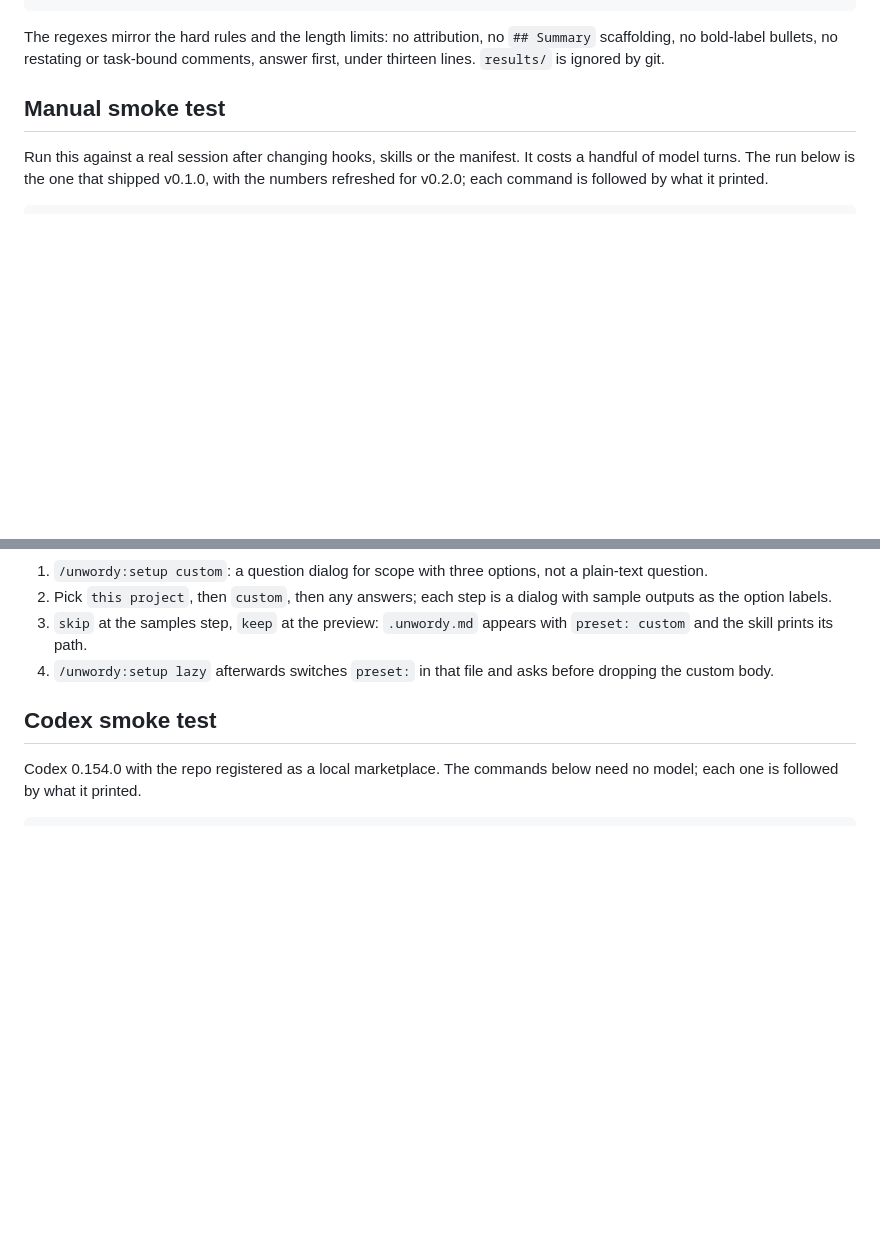
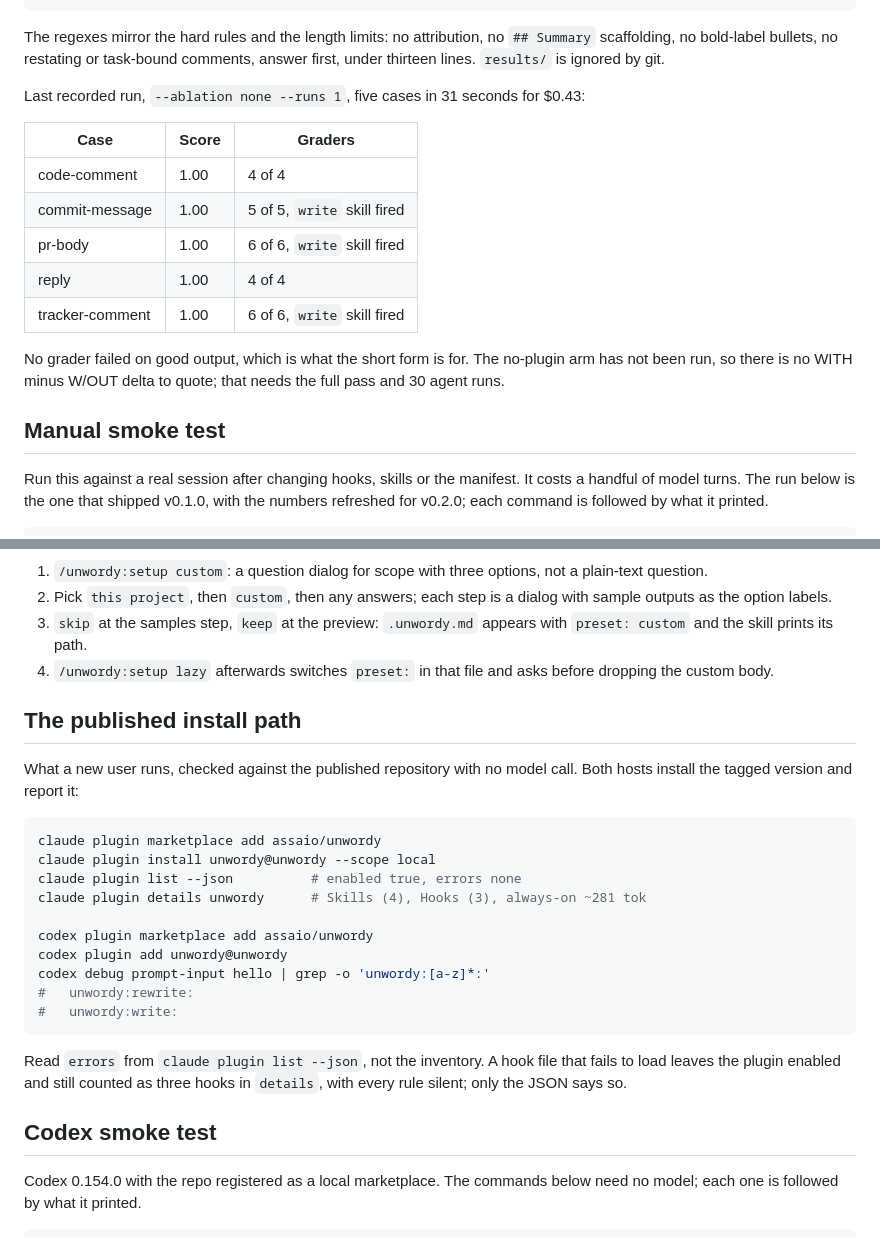
Before and after one commit to assaio/unwordy, a Markdown page: CONTRIBUTING.md, 2 parts joined by grey strips. Rendered like a GitHub page; blank space fills up the shorter version.

Commit message:
Record the eval pass and the published install path
The short eval form scored every case at 1.00, so no grader misfires on good
output. The install section documents that a failed hook load shows up only
in the JSON: details still counts three hooks while every rule is silent.

````diff
--- a/CONTRIBUTING.md
+++ b/CONTRIBUTING.md
@@ -70,6 +70,21 @@ claude plugin eval . --ablation none --runs 1  # 5 runs, while editing graders
 The regexes mirror the hard rules and the length limits: no attribution, no
 `## Summary` scaffolding, no bold-label bullets, no restating or task-bound
 comments, answer first, under thirteen lines. `results/` is ignored by git.
+
+Last recorded run, `--ablation none --runs 1`, five cases in 31 seconds for
+$0.43:
+
+| Case | Score | Graders |
+|---|---|---|
+| code-comment | 1.00 | 4 of 4 |
+| commit-message | 1.00 | 5 of 5, `write` skill fired |
+| pr-body | 1.00 | 6 of 6, `write` skill fired |
+| reply | 1.00 | 4 of 4 |
+| tracker-comment | 1.00 | 6 of 6, `write` skill fired |
+
+No grader failed on good output, which is what the short form is for. The
+no-plugin arm has not been run, so there is no WITH minus W/OUT delta to
+quote; that needs the full pass and 30 agent runs.
 
 ## Manual smoke test
 
@@ -157,6 +172,28 @@ answer. To check it by hand in a normal session in the scratch repo:
    with `preset: custom` and the skill prints its path.
 4. `/unwordy:setup lazy` afterwards switches `preset:` in that file and asks
    before dropping the custom body.
+
+## The published install path
+
+What a new user runs, checked against the published repository with no model
+call. Both hosts install the tagged version and report it:
+
+```bash
+claude plugin marketplace add assaio/unwordy
+claude plugin install unwordy@unwordy --scope local
+claude plugin list --json          # enabled true, errors none
+claude plugin details unwordy      # Skills (4), Hooks (3), always-on ~281 tok
+
+codex plugin marketplace add assaio/unwordy
+codex plugin add unwordy@unwordy
+codex debug prompt-input hello | grep -o 'unwordy:[a-z]*:'
+#   unwordy:rewrite:
+#   unwordy:write:
+```
+
+Read `errors` from `claude plugin list --json`, not the inventory. A hook
+file that fails to load leaves the plugin enabled and still counted as three
+hooks in `details`, with every rule silent; only the JSON says so.
 
 ## Codex smoke test
 
````
